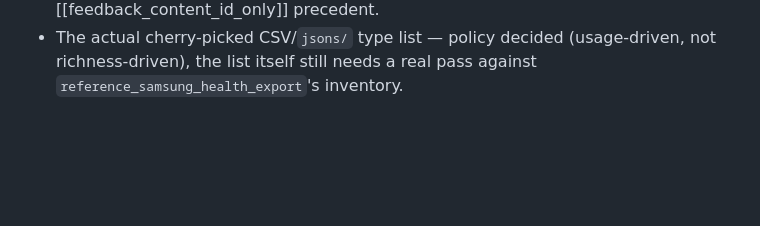
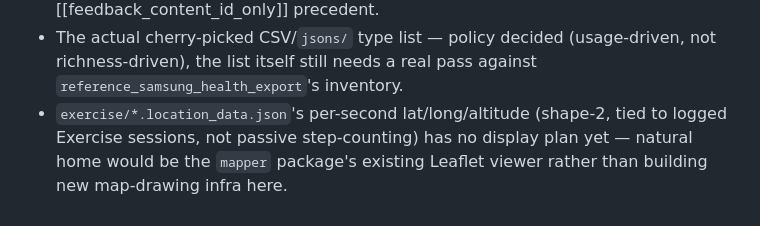
Before and after one commit to lsces/health, a Markdown page: MANUAL.md, the part around the change. Drawn GitHub-style; blank space fills up the shorter version.

Commit message:
MANUAL.md: note location_data.json's Leaflet-viewer display idea
Captured from THOUGHTS.txt before clearing it down - GPS display still
has no build plan, just this direction (mapper's existing viewer over
new map-drawing infra).

```diff
--- a/MANUAL.md
+++ b/MANUAL.md
@@ -231,3 +231,6 @@ diary and pantry ledger. No publish/copy mechanism needed for this package.
 - The actual cherry-picked CSV/`jsons/` type list — policy decided (usage-driven, not
   richness-driven), the list itself still needs a real pass against
   `reference_samsung_health_export`'s inventory.
+- `exercise/*.location_data.json`'s per-second lat/long/altitude (shape-2, tied to logged Exercise
+  sessions, not passive step-counting) has no display plan yet — natural home would be the
+  `mapper` package's existing Leaflet viewer rather than building new map-drawing infra here.
```
